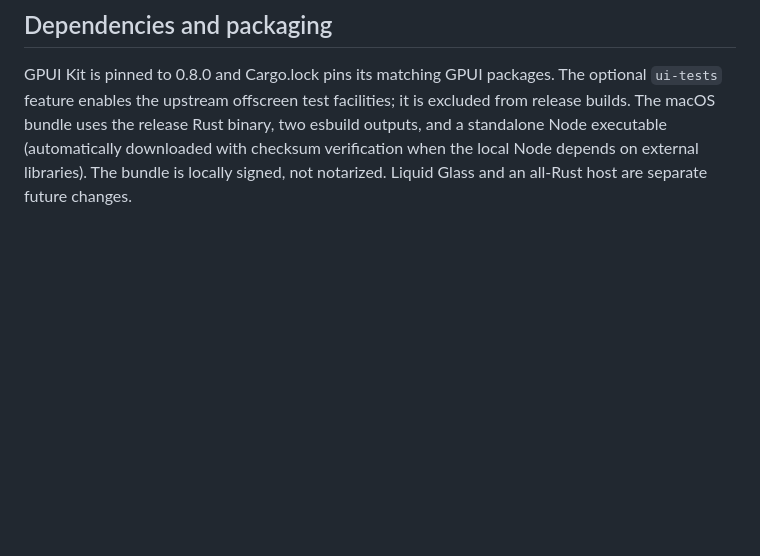
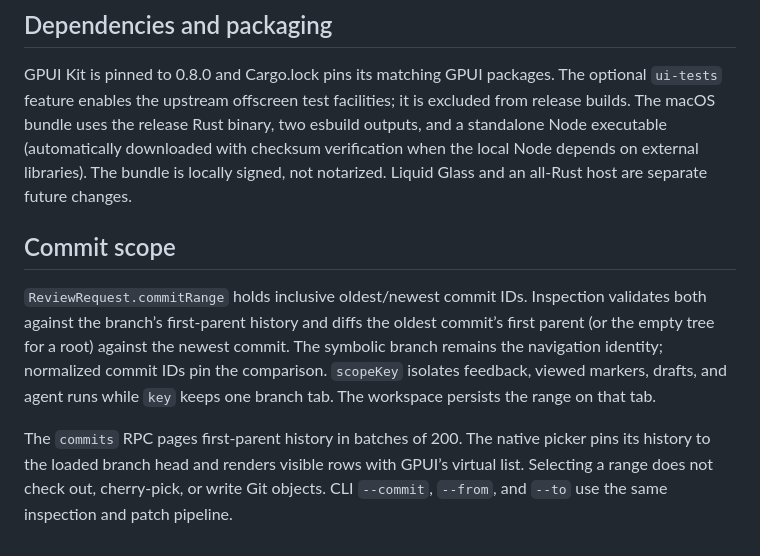
Before and after one commit to peterdpong/rev, a Markdown page: docs/architecture.md, the part around the change. Drawn GitHub-style; blank space fills up the shorter version.

```diff
--- a/docs/architecture.md
+++ b/docs/architecture.md
@@ -67,3 +67,9 @@ The host service owns Git, files, worktrees, state, and agent subprocesses. An S
 ## Dependencies and packaging
 
 GPUI Kit is pinned to 0.8.0 and Cargo.lock pins its matching GPUI packages. The optional `ui-tests` feature enables the upstream offscreen test facilities; it is excluded from release builds. The macOS bundle uses the release Rust binary, two esbuild outputs, and a standalone Node executable (automatically downloaded with checksum verification when the local Node depends on external libraries). The bundle is locally signed, not notarized. Liquid Glass and an all-Rust host are separate future changes.
+
+## Commit scope
+
+`ReviewRequest.commitRange` holds inclusive oldest/newest commit IDs. Inspection validates both against the branch’s first-parent history and diffs the oldest commit’s first parent (or the empty tree for a root) against the newest commit. The symbolic branch remains the navigation identity; normalized commit IDs pin the comparison. `scopeKey` isolates feedback, viewed markers, drafts, and agent runs while `key` keeps one branch tab. The workspace persists the range on that tab.
+
+The `commits` RPC pages first-parent history in batches of 200. The native picker pins its history to the loaded branch head and renders visible rows with GPUI’s virtual list. Selecting a range does not check out, cherry-pick, or write Git objects. CLI `--commit`, `--from`, and `--to` use the same inspection and patch pipeline.
```
Also changed, not shown: README.md (+17 -0 lines), docs/gpui-commits.png (added), 14 other files.
